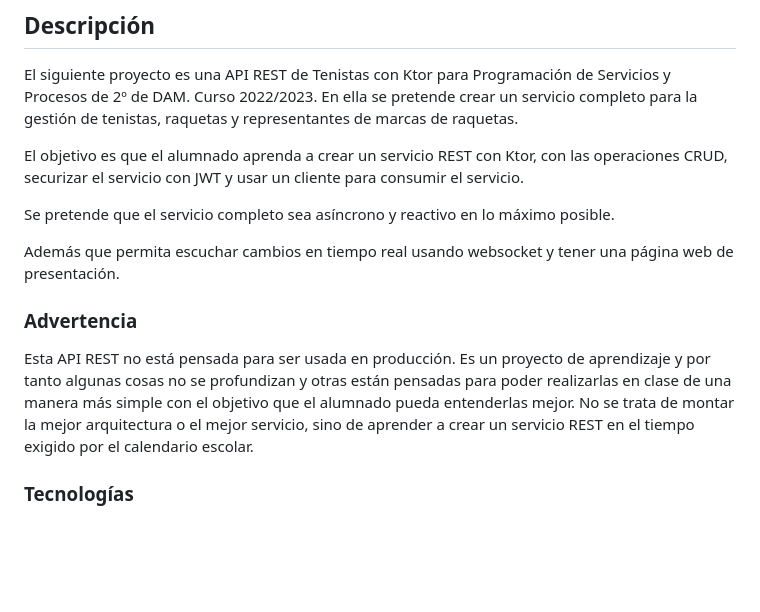
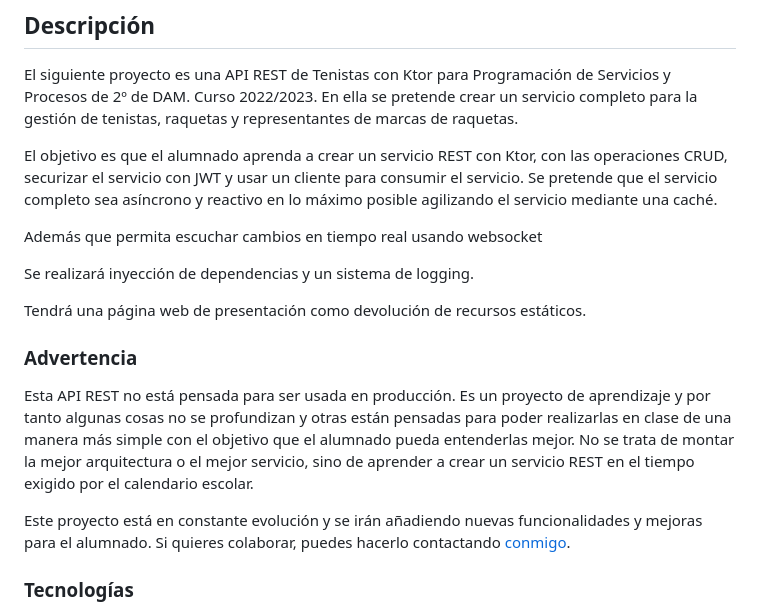
Before and after one commit to joseluisgs/tenistas-rest-ktor-2022-2023, a Markdown page: README.md, the part around the change. Drawn GitHub-style; blank space fills up the shorter version.

Commit message:
Mensajes

```diff
--- a/README.md
+++ b/README.md
@@ -45,14 +45,18 @@ El siguiente proyecto es una API REST de Tenistas con Ktor para Programación de
 marcas de raquetas.
 
 El objetivo es que el alumnado aprenda a crear un servicio REST con Ktor, con las operaciones CRUD, securizar el
-servicio con JWT y usar un cliente para consumir el servicio.
+servicio con JWT y usar un cliente para consumir el servicio. Se pretende que el servicio completo sea asíncrono y reactivo en lo máximo posible agilizando el servicio mediante una caché.
 
-Se pretende que el servicio completo sea asíncrono y reactivo en lo máximo posible.
+Además que permita escuchar cambios en tiempo real usando websocket
 
-Además que permita escuchar cambios en tiempo real usando websocket y tener una página web de presentación.
+Se realizará inyección de dependencias y un sistema de logging.
+
+Tendrá una página web de presentación como devolución de recursos estáticos.
 
 ### Advertencia
 Esta API REST no está pensada para ser usada en producción. Es un proyecto de aprendizaje y por tanto algunas cosas no se profundizan y otras están pensadas para poder realizarlas en clase de una manera más simple con el objetivo que el alumnado pueda entenderlas mejor. No se trata de montar la mejor arquitectura o el mejor servicio, sino de aprender a crear un servicio REST en el tiempo exigido por el calendario escolar.
+
+Este proyecto está en constante evolución y se irán añadiendo nuevas funcionalidades y mejoras para el alumnado. Si quieres colaborar, puedes hacerlo contactando [conmigo](#contacto).
 
 ### Tecnologías
 
```
